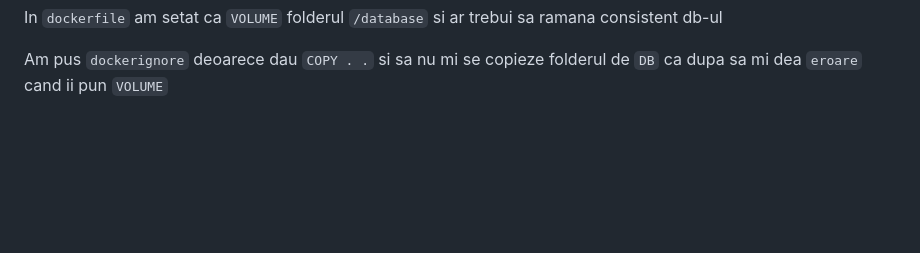
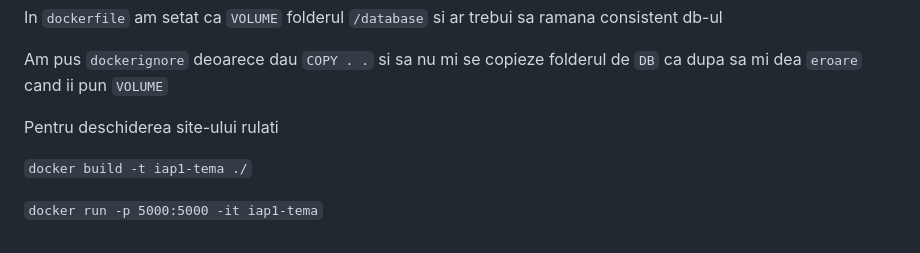
Before and after one commit to Utzu02/shopping-cart, a Markdown page: README.md, the part around the change. GitHub-like rendering; blank space fills up the shorter version.

```diff
--- a/README.md
+++ b/README.md
@@ -45,3 +45,9 @@ Toata logica de a adauga un item in cos, de a modifica cantitatea itemelor in pa
 In `dockerfile` am setat ca `VOLUME` folderul `/database` si ar trebui sa ramana consistent db-ul
 
 Am pus `dockerignore` deoarece dau `COPY . .` si sa nu mi se copieze folderul de `DB` ca dupa sa mi dea `eroare` cand ii pun `VOLUME`
+
+Pentru deschiderea site-ului rulati
+
+`docker build -t iap1-tema ./`
+
+`docker run -p 5000:5000 -it iap1-tema`
```
